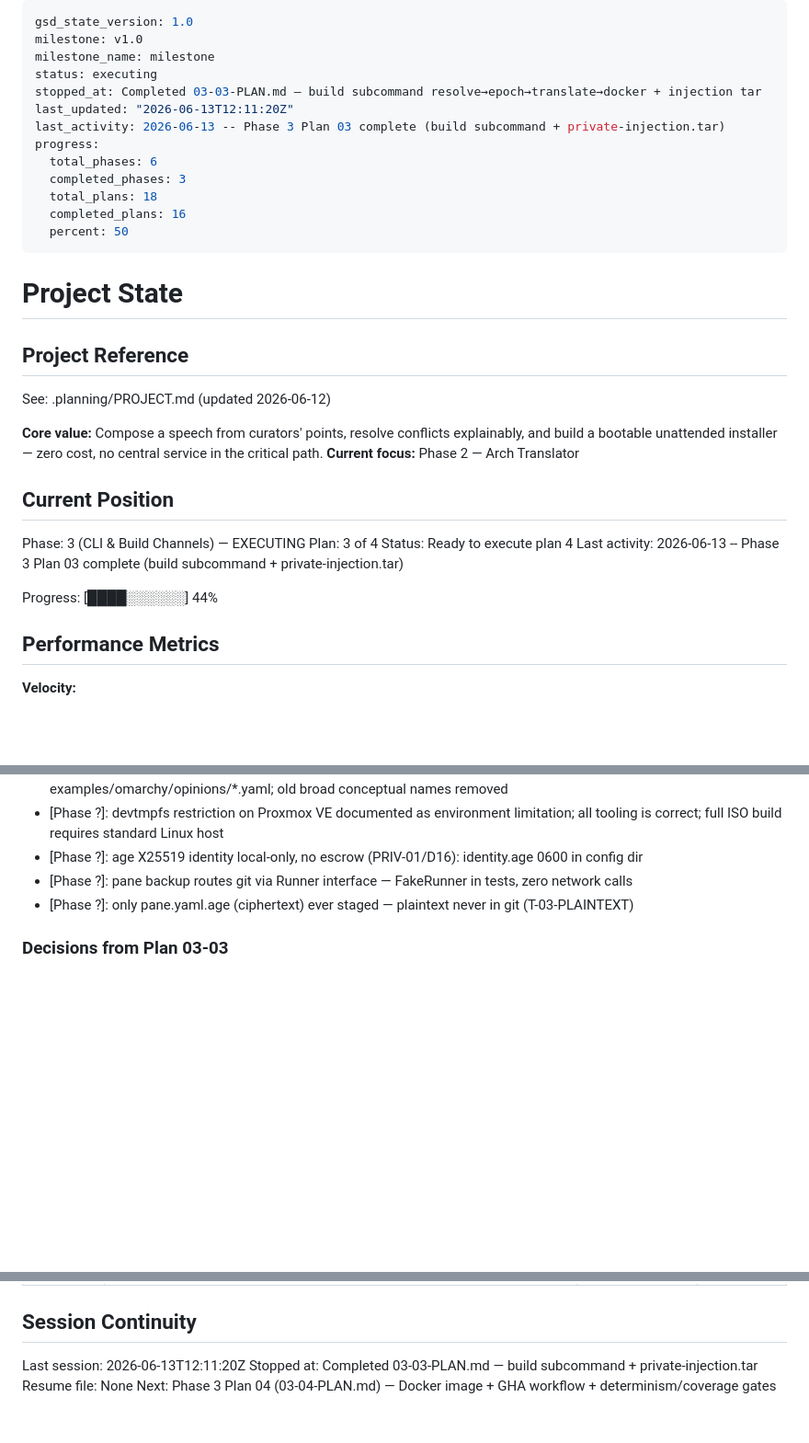
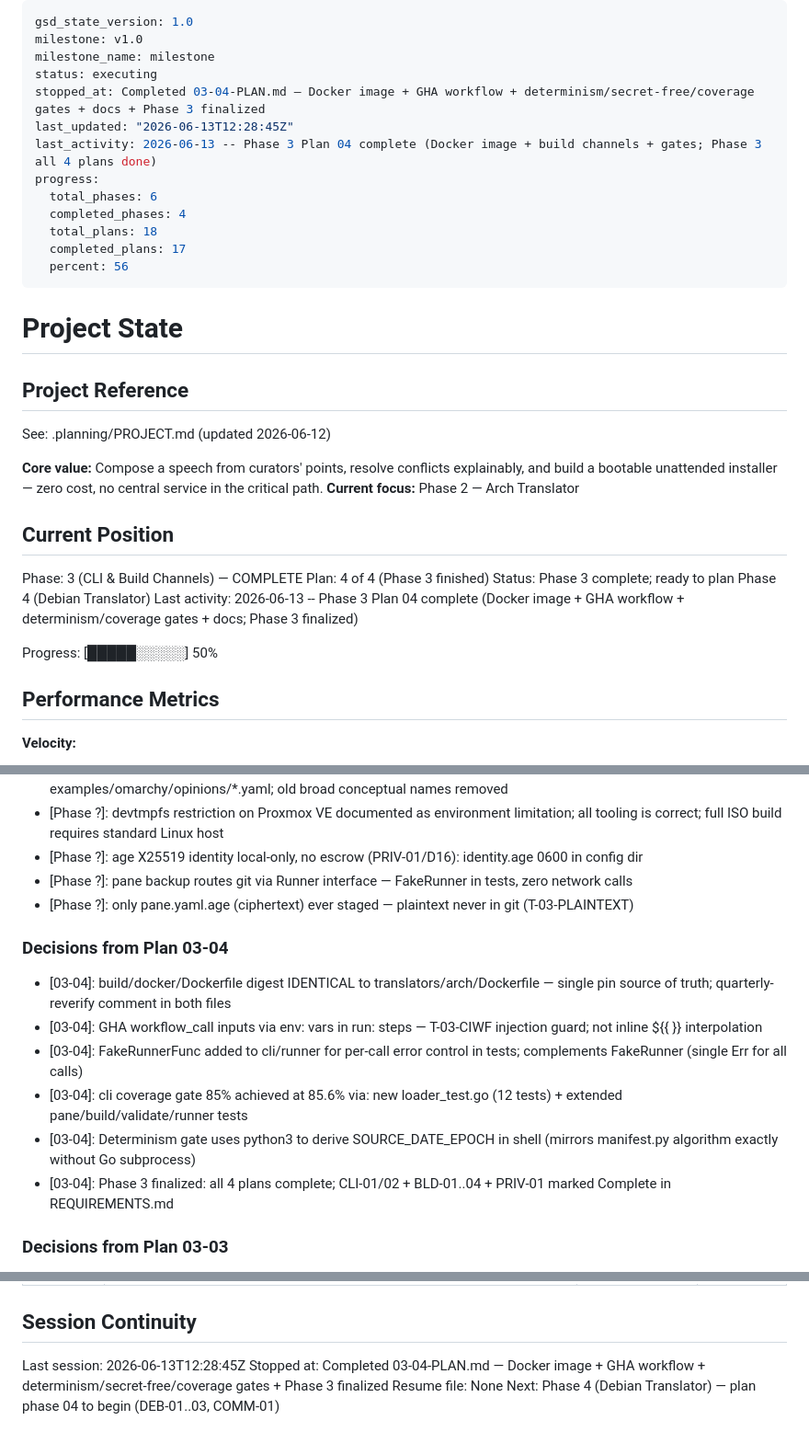
Before and after one commit to mikl0s/DebateOS, a Markdown page: .planning/STATE.md, 3 parts joined by grey strips. Shown at 92% size. GitHub-like rendering; blank space fills up the shorter version.

Commit message:
docs(03-04): complete plan — SUMMARY + STATE + ROADMAP + REQUIREMENTS Phase 3 finalized
- 03-04-SUMMARY.md: full execution record (3 tasks, 3 commits, 18 files)
- STATE.md: Phase 3 marked complete; plan 4/4; progress 56%; 03-04 decisions logged
- ROADMAP.md: Phase 3 4/4 Complete 2026-06-13; 03-04-PLAN.md checked
- REQUIREMENTS.md: CLI-01/02, BLD-01..04, PRIV-01 marked Complete with evidence
  (already committed in task 3 commit; this finalizes state metadata)

```diff
--- a/.planning/STATE.md
+++ b/.planning/STATE.md
@@ -3,15 +3,15 @@ gsd_state_version: 1.0
 milestone: v1.0
 milestone_name: milestone
 status: executing
-stopped_at: Completed 03-03-PLAN.md — build subcommand resolve→epoch→translate→docker + injection tar
-last_updated: "2026-06-13T12:11:20Z"
-last_activity: 2026-06-13 -- Phase 3 Plan 03 complete (build subcommand + private-injection.tar)
+stopped_at: Completed 03-04-PLAN.md — Docker image + GHA workflow + determinism/secret-free/coverage gates + docs + Phase 3 finalized
+last_updated: "2026-06-13T12:28:45Z"
+last_activity: 2026-06-13 -- Phase 3 Plan 04 complete (Docker image + build channels + gates; Phase 3 all 4 plans done)
 progress:
   total_phases: 6
-  completed_phases: 3
+  completed_phases: 4
   total_plans: 18
-  completed_plans: 16
-  percent: 50
+  completed_plans: 17
+  percent: 56
 ---
 
 # Project State
@@ -25,12 +25,12 @@ See: .planning/PROJECT.md (updated 2026-06-12)
 
 ## Current Position
 
-Phase: 3 (CLI & Build Channels) — EXECUTING
-Plan: 3 of 4
-Status: Ready to execute plan 4
-Last activity: 2026-06-13 -- Phase 3 Plan 03 complete (build subcommand + private-injection.tar)
+Phase: 3 (CLI & Build Channels) — COMPLETE
+Plan: 4 of 4 (Phase 3 finished)
+Status: Phase 3 complete; ready to plan Phase 4 (Debian Translator)
+Last activity: 2026-06-13 -- Phase 3 Plan 04 complete (Docker image + GHA workflow + determinism/coverage gates + docs; Phase 3 finalized)
 
-Progress: [████░░░░░░] 44%
+Progress: [█████░░░░░] 50%
 
 ## Performance Metrics
 
@@ -112,6 +113,15 @@ All D1–D20 + D13a + 7 invariants are LOCKED (docs/09 via PROJECT.md `<decision
 - [Phase ?]: pane backup routes git via Runner interface — FakeRunner in tests, zero network calls
 - [Phase ?]: only pane.yaml.age (ciphertext) ever staged — plaintext never in git (T-03-PLAINTEXT)
 
+### Decisions from Plan 03-04
+
+- [03-04]: build/docker/Dockerfile digest IDENTICAL to translators/arch/Dockerfile — single pin source of truth; quarterly-reverify comment in both files
+- [03-04]: GHA workflow_call inputs via env: vars in run: steps — T-03-CIWF injection guard; not inline ${{ }} interpolation
+- [03-04]: FakeRunnerFunc added to cli/runner for per-call error control in tests; complements FakeRunner (single Err for all calls)
+- [03-04]: cli coverage gate 85% achieved at 85.6% via: new loader_test.go (12 tests) + extended pane/build/validate/runner tests
+- [03-04]: Determinism gate uses python3 to derive SOURCE_DATE_EPOCH in shell (mirrors manifest.py algorithm exactly without Go subprocess)
+- [03-04]: Phase 3 finalized: all 4 plans complete; CLI-01/02 + BLD-01..04 + PRIV-01 marked Complete in REQUIREMENTS.md
+
 ### Decisions from Plan 03-03
 
 - [03-03]: DeriveEpoch exported from cli/build — 03-04 determinism gate imports without re-implementing (epochMin=1577836800, epochMax=2208988800 mirror manifest.py)
@@ -151,7 +161,7 @@ None yet.
 
 ## Session Continuity
 
-Last session: 2026-06-13T12:11:20Z
-Stopped at: Completed 03-03-PLAN.md — build subcommand + private-injection.tar
+Last session: 2026-06-13T12:28:45Z
+Stopped at: Completed 03-04-PLAN.md — Docker image + GHA workflow + determinism/secret-free/coverage gates + Phase 3 finalized
 Resume file: None
-Next: Phase 3 Plan 04 (03-04-PLAN.md) — Docker image + GHA workflow + determinism/coverage gates
+Next: Phase 4 (Debian Translator) — plan phase 04 to begin (DEB-01..03, COMM-01)
```
Also changed, not shown: other parts of .planning/STATE.md (+1 -0 lines), 1 other file.
